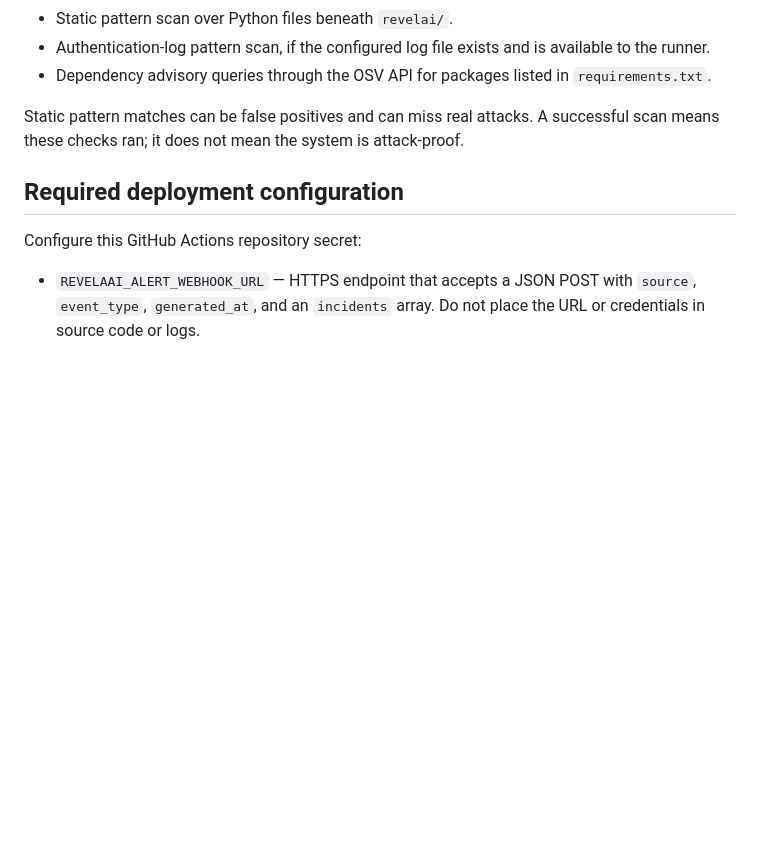
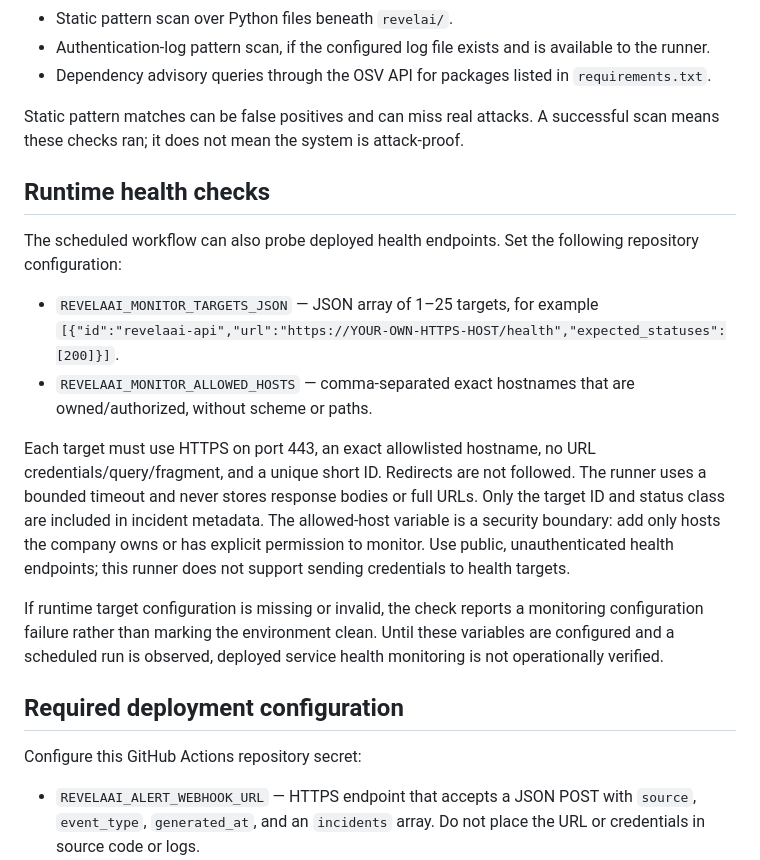
Before and after one commit to musombi123/RevelaAI, a Markdown page: docs/BRAIN_OS_DEFENSIVE_MONITORING_RUNBOOK.md, the part around the change. Drawn GitHub-style; blank space fills up the shorter version.

Commit message:
docs: configure safe runtime health monitoring

```diff
--- a/docs/BRAIN_OS_DEFENSIVE_MONITORING_RUNBOOK.md
+++ b/docs/BRAIN_OS_DEFENSIVE_MONITORING_RUNBOOK.md
@@ -10,6 +10,16 @@ The current checks are:
 - Dependency advisory queries through the OSV API for packages listed in `requirements.txt`.
 
 Static pattern matches can be false positives and can miss real attacks. A successful scan means these checks ran; it does not mean the system is attack-proof.
+
+## Runtime health checks
+
+The scheduled workflow can also probe deployed health endpoints. Set the following repository configuration:
+- `REVELAAI_MONITOR_TARGETS_JSON` — JSON array of 1–25 targets, for example `[{"id":"revelaai-api","url":"https://YOUR-OWN-HTTPS-HOST/health","expected_statuses":[200]}]`.
+- `REVELAAI_MONITOR_ALLOWED_HOSTS` — comma-separated exact hostnames that are owned/authorized, without scheme or paths.
+
+Each target must use HTTPS on port 443, an exact allowlisted hostname, no URL credentials/query/fragment, and a unique short ID. Redirects are not followed. The runner uses a bounded timeout and never stores response bodies or full URLs. Only the target ID and status class are included in incident metadata. The allowed-host variable is a security boundary: add only hosts the company owns or has explicit permission to monitor. Use public, unauthenticated health endpoints; this runner does not support sending credentials to health targets.
+
+If runtime target configuration is missing or invalid, the check reports a monitoring configuration failure rather than marking the environment clean. Until these variables are configured and a scheduled run is observed, deployed service health monitoring is not operationally verified.
 
 ## Required deployment configuration
 
```
